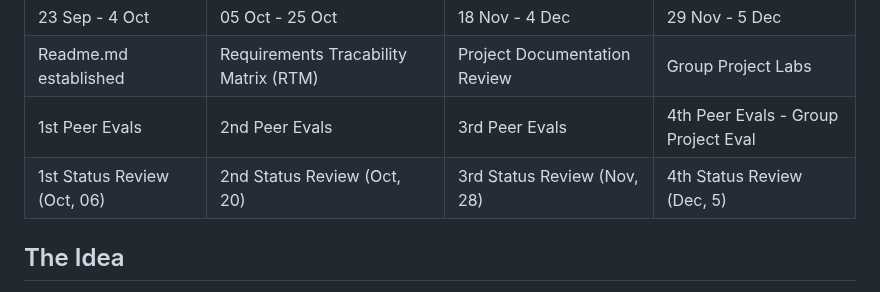
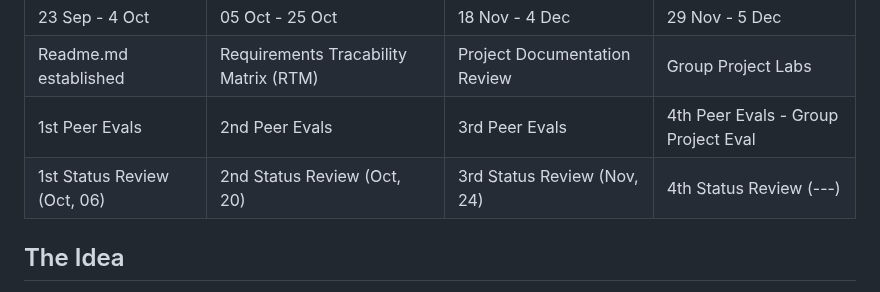
Before and after one commit to msteenab/Group3-repo-projects, a Markdown page: README.md, the part around the change. Rendered like a GitHub page.

```diff
--- a/README.md
+++ b/README.md
@@ -36,7 +36,7 @@ This collaborative project involves team members designing a series of Python-ba
 |   23 Sep - 4 Oct  | 05 Oct - 25 Oct  |  18 Nov - 4 Dec   |  29 Nov - 5 Dec   |
 | Readme.md established  | Requirements Tracability Matrix (RTM)| Project Documentation Review| Group Project Labs|
 | 1st Peer Evals | 2nd Peer Evals | 3rd Peer Evals | 4th Peer Evals - Group Project Eval |
-| 1st Status Review (Oct, 06)| 2nd Status Review (Oct, 20) | 3rd Status Review (Nov, 28)| 4th Status Review (Dec, 5)|
+| 1st Status Review (Oct, 06)| 2nd Status Review (Oct, 20) | 3rd Status Review (Nov, 24)| 4th Status Review (---)|
 
 ## The Idea
 Our initial idea was to create a restaurant website that has the following pages:
```
